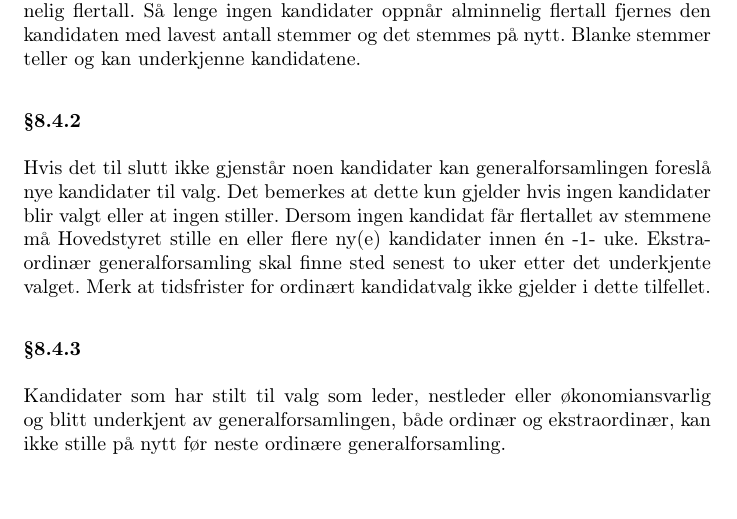
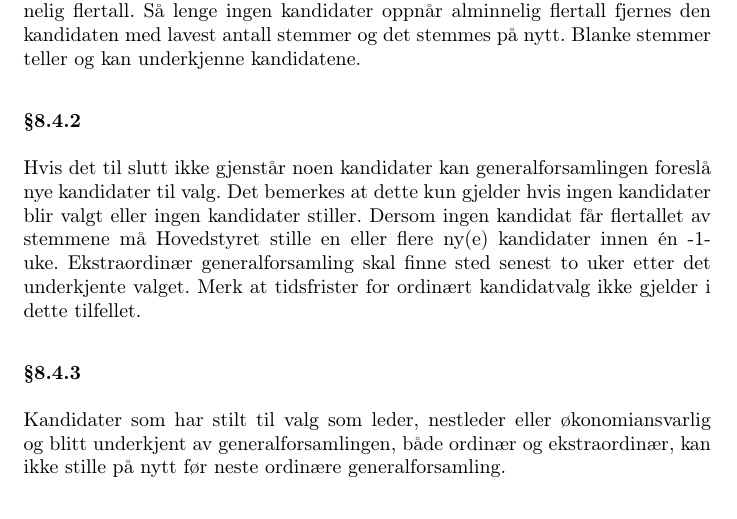
Before and after one commit to abakus-ntnu/statutter, a LaTeX document (abakus-statutter.tex, which reads abakus-statutter/08-generalforsamling.tex): part of page 10 of 15, cut so that both start at the same text. Compiled offline with pdfLaTeX.

Commit message:
8.4.2 Ordlyd

```diff
--- a/abakus-statutter/08-generalforsamling.tex
+++ b/abakus-statutter/08-generalforsamling.tex
@@ -103,7 +103,7 @@ stemmer teller og kan underkjenne kandidatene.
 \subsubsection{}
 Hvis det til slutt ikke gjenstår noen kandidater kan generalforsamlingen
 foreslå nye kandidater til valg. Det bemerkes at dette kun gjelder hvis ingen
-kandidater blir valgt eller at ingen stiller. Dersom ingen
+kandidater blir valgt eller ingen kandidater stiller. Dersom ingen
 kandidat får flertallet av stemmene må Hovedstyret stille en eller flere ny(e)
 kandidater innen én -1- uke. Ekstraordinær generalforsamling skal finne sted
 senest to uker etter det underkjente valget. Merk at tidsfrister for ordinært
```
